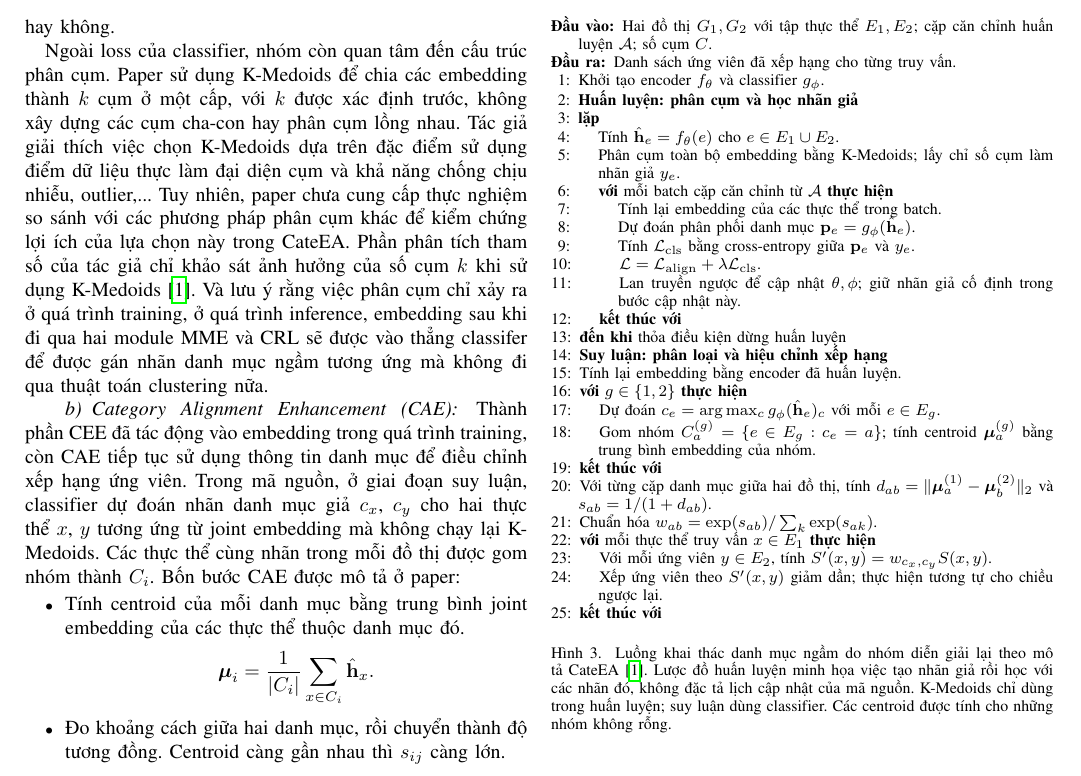
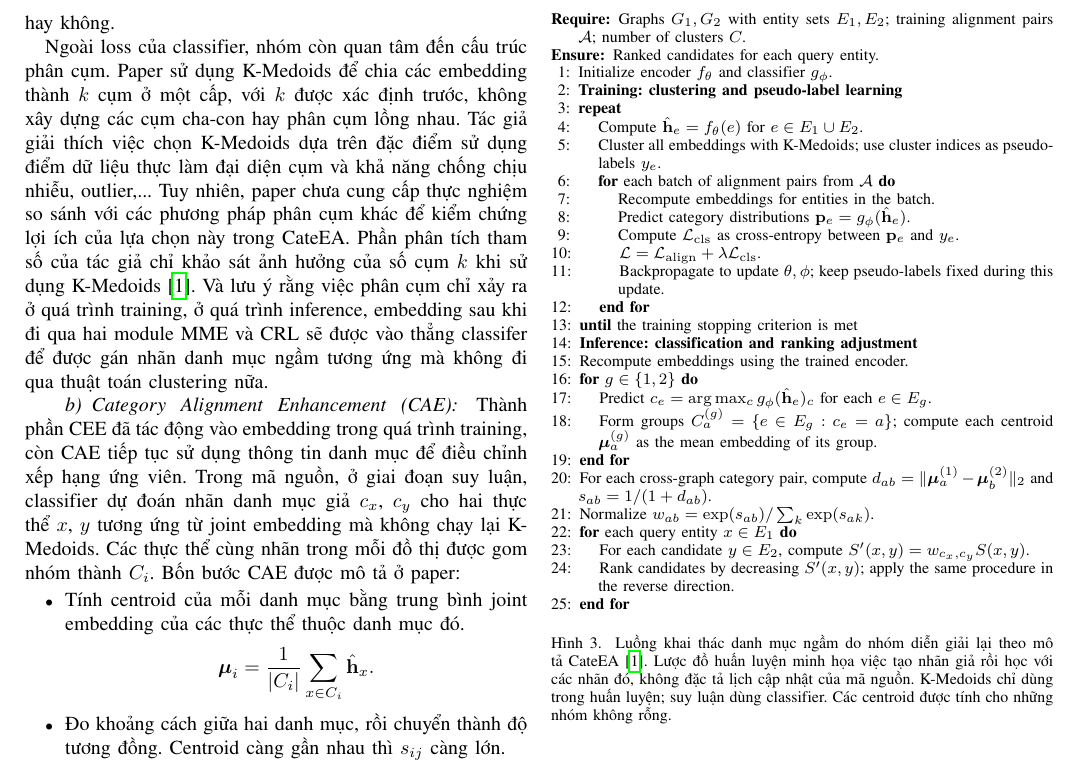
Before and after one commit to keiranoluv/25C15039-25C15062, a LaTeX paper (main.tex, which reads sections/03.tex): part of page 4 of 14, cut at the place of the change. Compiled offline with pdfLaTeX; a missing font is replaced by an installed copy or a similar font; a LaTeX package or settings file that is missing is left out.

Commit message:
Translate CateEA pseudocode into English

```diff
--- a/sections/03.tex
+++ b/sections/03.tex
@@ -172,54 +172,47 @@ mục~\ref{sec:cateea_code_comparison}.
 
 \begin{figure}[t]
 \footnotesize
-\renewcommand{\algorithmicrequire}{\textbf{Đầu vào:}}
-\renewcommand{\algorithmicensure}{\textbf{Đầu ra:}}
-\renewcommand{\algorithmicfor}{\textbf{với}}
-\renewcommand{\algorithmicdo}{\textbf{thực hiện}}
-\renewcommand{\algorithmicend}{\textbf{kết thúc}}
-\renewcommand{\algorithmicrepeat}{\textbf{lặp}}
-\renewcommand{\algorithmicuntil}{\textbf{đến khi}}
 \begin{algorithmic}[1]
-\REQUIRE Hai đồ thị $G_1,G_2$ với tập thực thể $E_1,E_2$;
-    cặp căn chỉnh huấn luyện $\mathcal{A}$; số cụm $C$.
-\ENSURE Danh sách ứng viên đã xếp hạng cho từng truy vấn.
-\STATE Khởi tạo encoder $f_\theta$ và classifier $g_\phi$.
-\STATE \textbf{Huấn luyện: phân cụm và học nhãn giả}
+\REQUIRE Graphs $G_1,G_2$ with entity sets $E_1,E_2$;
+    training alignment pairs $\mathcal{A}$; number of clusters $C$.
+\ENSURE Ranked candidates for each query entity.
+\STATE Initialize encoder $f_\theta$ and classifier $g_\phi$.
+\STATE \textbf{Training: clustering and pseudo-label learning}
 \REPEAT
-    \STATE Tính $\hat{\mathbf{h}}_e=f_\theta(e)$ cho
+    \STATE Compute $\hat{\mathbf{h}}_e=f_\theta(e)$ for
         $e\in E_1\cup E_2$.
-    \STATE Phân cụm toàn bộ embedding bằng K-Medoids;
-        lấy chỉ số cụm làm nhãn giả $y_e$.
-    \FOR{mỗi batch cặp căn chỉnh từ $\mathcal{A}$}
-        \STATE Tính lại embedding của các thực thể trong batch.
-        \STATE Dự đoán phân phối danh mục
+    \STATE Cluster all embeddings with K-Medoids;
+        use cluster indices as pseudo-labels $y_e$.
+    \FOR{each batch of alignment pairs from $\mathcal{A}$}
+        \STATE Recompute embeddings for entities in the batch.
+        \STATE Predict category distributions
             $\mathbf{p}_e=g_\phi(\hat{\mathbf{h}}_e)$.
-        \STATE Tính $\mathcal{L}_{\mathrm{cls}}$
-            bằng cross-entropy giữa $\mathbf{p}_e$ và $y_e$.
+        \STATE Compute $\mathcal{L}_{\mathrm{cls}}$
+            as cross-entropy between $\mathbf{p}_e$ and $y_e$.
         \STATE $\mathcal{L}=\mathcal{L}_{\mathrm{align}}
             +\lambda\mathcal{L}_{\mathrm{cls}}$.
-        \STATE Lan truyền ngược để cập nhật $\theta,\phi$;
-            giữ nhãn giả cố định trong bước cập nhật này.
+        \STATE Backpropagate to update $\theta,\phi$;
+            keep pseudo-labels fixed during this update.
     \ENDFOR
-\UNTIL{thỏa điều kiện dừng huấn luyện}
-\STATE \textbf{Suy luận: phân loại và hiệu chỉnh xếp hạng}
-\STATE Tính lại embedding bằng encoder đã huấn luyện.
+\UNTIL{the training stopping criterion is met}
+\STATE \textbf{Inference: classification and ranking adjustment}
+\STATE Recompute embeddings using the trained encoder.
 \FOR{$g\in\{1,2\}$}
-    \STATE Dự đoán $c_e=\arg\max_c g_\phi(
-        \hat{\mathbf{h}}_e)_c$ với mỗi $e\in E_g$.
-    \STATE Gom nhóm $C_a^{(g)}=\{e\in E_g:c_e=a\}$;
-        tính centroid $\boldsymbol{\mu}_a^{(g)}$
-        bằng trung bình embedding của nhóm.
+    \STATE Predict $c_e=\arg\max_c g_\phi(
+        \hat{\mathbf{h}}_e)_c$ for each $e\in E_g$.
+    \STATE Form groups $C_a^{(g)}=\{e\in E_g:c_e=a\}$;
+        compute each centroid $\boldsymbol{\mu}_a^{(g)}$
+        as the mean embedding of its group.
 \ENDFOR
-\STATE Với từng cặp danh mục giữa hai đồ thị, tính
+\STATE For each cross-graph category pair, compute
     $d_{ab}=\|\boldsymbol{\mu}_a^{(1)}
-    -\boldsymbol{\mu}_b^{(2)}\|_2$ và $s_{ab}=1/(1+d_{ab})$.
-\STATE Chuẩn hóa $w_{ab}=\exp(s_{ab})/\sum_k\exp(s_{ak})$.
-\FOR{mỗi thực thể truy vấn $x\in E_1$}
-    \STATE Với mỗi ứng viên $y\in E_2$, tính
+    -\boldsymbol{\mu}_b^{(2)}\|_2$ and $s_{ab}=1/(1+d_{ab})$.
+\STATE Normalize $w_{ab}=\exp(s_{ab})/\sum_k\exp(s_{ak})$.
+\FOR{each query entity $x\in E_1$}
+    \STATE For each candidate $y\in E_2$, compute
         $S'(x,y)=w_{c_x,c_y}S(x,y)$.
-    \STATE Xếp ứng viên theo $S'(x,y)$ giảm dần;
-        thực hiện tương tự cho chiều ngược lại.
+    \STATE Rank candidates by decreasing $S'(x,y)$;
+        apply the same procedure in the reverse direction.
 \ENDFOR
 \end{algorithmic}
 \caption{Luồng khai thác danh mục ngầm do nhóm diễn giải lại
```
